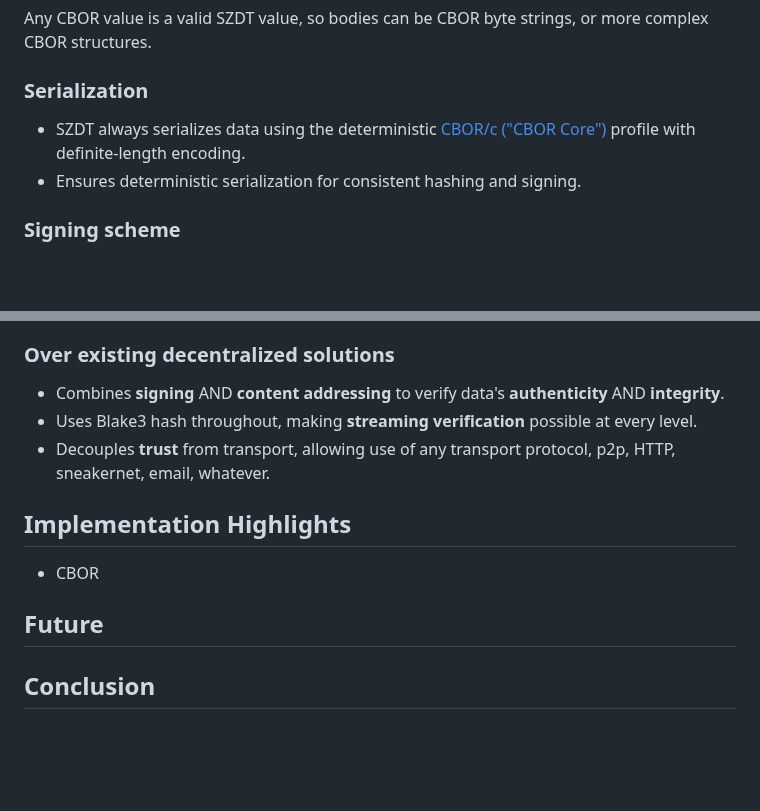
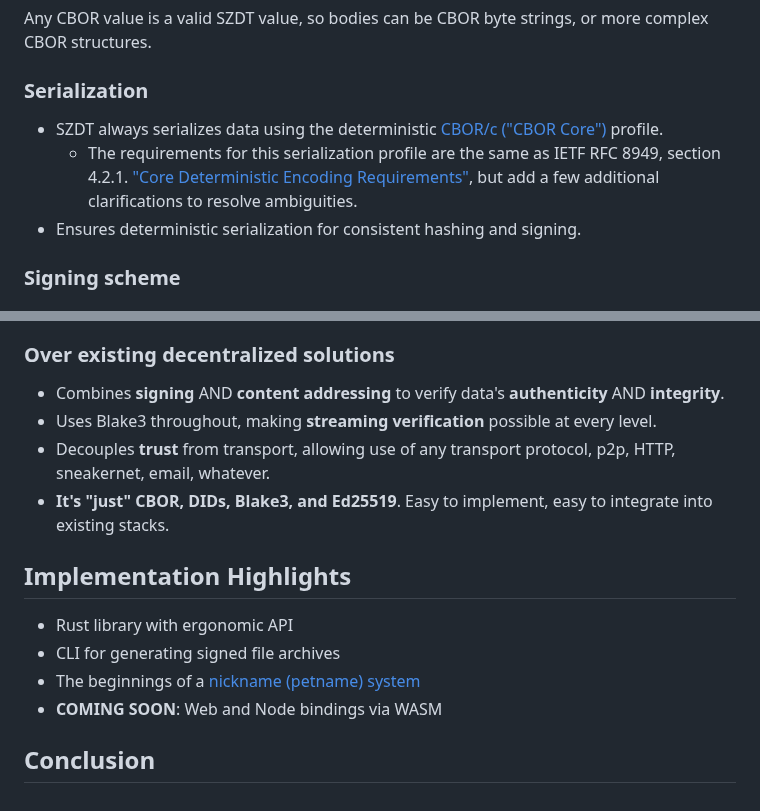
Before and after one commit to gordonbrander/szdt, a Markdown page: WHITEPAPER.md, 2 parts joined by grey strips. Rendered like a GitHub page; blank space fills up the shorter version.

Commit message:
Further work on whitepaper

```diff
--- a/WHITEPAPER.md
+++ b/WHITEPAPER.md
@@ -62,7 +62,8 @@ Any CBOR value is a valid SZDT value, so bodies can be CBOR byte strings, or mor
 
 ### Serialization
 
-- SZDT always serializes data using the deterministic [CBOR/c ("CBOR Core")](https://datatracker-ietf-org.lucaspardue.com/doc/draft-rundgren-cbor-core/) profile with definite-length encoding.
+- SZDT always serializes data using the deterministic [CBOR/c ("CBOR Core")](https://datatracker-ietf-org.lucaspardue.com/doc/draft-rundgren-cbor-core/) profile.
+  - The requirements for this serialization profile are the same as IETF RFC 8949, section 4.2.1. ["Core Deterministic Encoding Requirements"](https://datatracker.ietf.org/doc/html/rfc8949#core-det), but add a few additional clarifications to resolve ambiguities.
 - Ensures deterministic serialization for consistent hashing and signing.
 
 ### Signing scheme
@@ -130,13 +131,15 @@ For big data, implementors may use Blake3's streaming capabilities or [Bao](http
 ### Over existing decentralized solutions
 
 - Combines **signing** AND **content addressing** to verify data's **authenticity** AND **integrity**.
-- Uses Blake3 hash throughout, making **streaming verification** possible at every level.
+- Uses Blake3 throughout, making **streaming verification** possible at every level.
 - Decouples **trust** from transport, allowing use of any transport protocol, p2p, HTTP, sneakernet, email, whatever.
+- **It's "just" CBOR, DIDs, Blake3, and Ed25519**. Easy to implement, easy to integrate into existing stacks.
 
 ## Implementation Highlights
 
-- CBOR
-
-## Future
+- Rust library with ergonomic API
+- CLI for generating signed file archives
+- The beginnings of a [nickname (petname) system](https://newsletter.squishy.computer/p/nickname-petname-system)
+- **COMING SOON**: Web and Node bindings via WASM
 
 ## Conclusion
```
